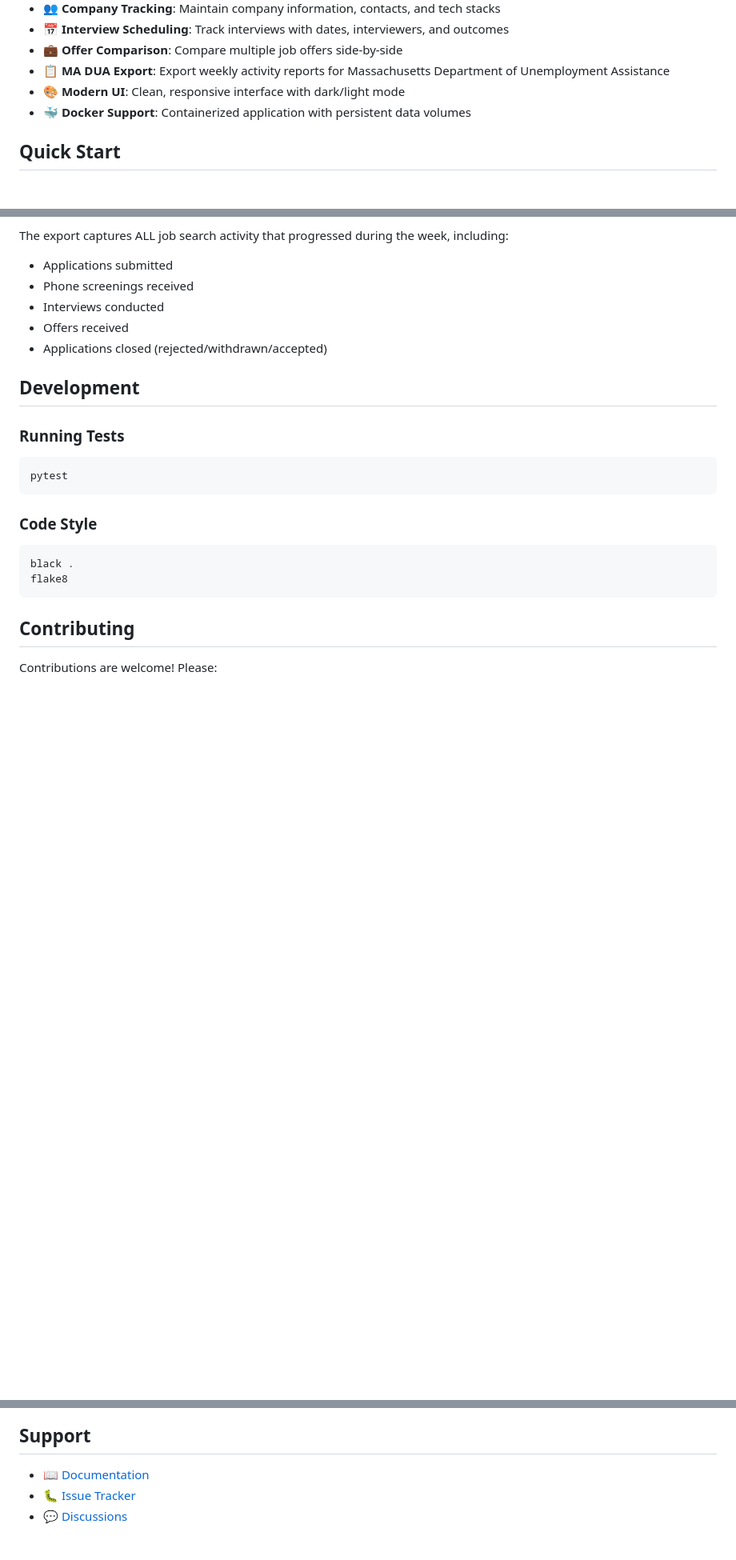
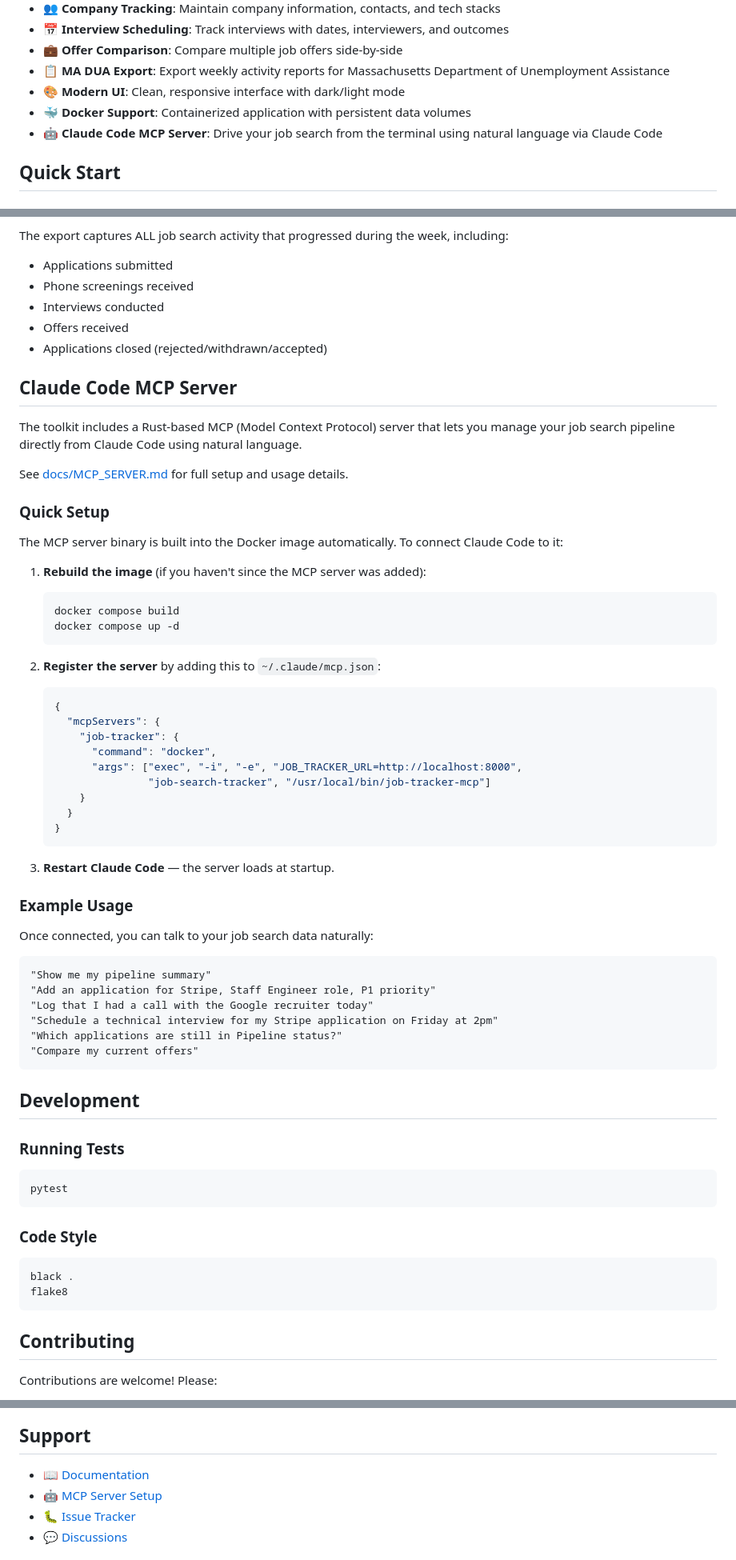
Before and after one commit to tim-ireland/job-tracker, a Markdown page: README.md, 3 parts joined by grey strips. Shown at 80% size. GitHub-like rendering; blank space fills up the shorter version.

Commit message:
Update docs on MCP usage

````diff
--- a/README.md
+++ b/README.md
@@ -13,6 +13,7 @@ A comprehensive web-based job application tracking system with LaTeX resume gene
 - 📋 **MA DUA Export**: Export weekly activity reports for Massachusetts Department of Unemployment Assistance
 - 🎨 **Modern UI**: Clean, responsive interface with dark/light mode
 - 🐳 **Docker Support**: Containerized application with persistent data volumes
+- 🤖 **Claude Code MCP Server**: Drive your job search from the terminal using natural language via Claude Code
 
 ## Quick Start
 
@@ -245,6 +246,50 @@ The export captures ALL job search activity that progressed during the week, inc
 - Offers received
 - Applications closed (rejected/withdrawn/accepted)
 
+## Claude Code MCP Server
+
+The toolkit includes a Rust-based MCP (Model Context Protocol) server that lets you manage your job search pipeline directly from Claude Code using natural language.
+
+See [docs/MCP_SERVER.md](docs/MCP_SERVER.md) for full setup and usage details.
+
+### Quick Setup
+
+The MCP server binary is built into the Docker image automatically. To connect Claude Code to it:
+
+1. **Rebuild the image** (if you haven't since the MCP server was added):
+   ```bash
+   docker compose build
+   docker compose up -d
+   ```
+
+2. **Register the server** by adding this to `~/.claude/mcp.json`:
+   ```json
+   {
+     "mcpServers": {
+       "job-tracker": {
+         "command": "docker",
+         "args": ["exec", "-i", "-e", "JOB_TRACKER_URL=http://localhost:8000",
+                  "job-search-tracker", "/usr/local/bin/job-tracker-mcp"]
+       }
+     }
+   }
+   ```
+
+3. **Restart Claude Code** — the server loads at startup.
+
+### Example Usage
+
+Once connected, you can talk to your job search data naturally:
+
+```
+"Show me my pipeline summary"
+"Add an application for Stripe, Staff Engineer role, P1 priority"
+"Log that I had a call with the Google recruiter today"
+"Schedule a technical interview for my Stripe application on Friday at 2pm"
+"Which applications are still in Pipeline status?"
+"Compare my current offers"
+```
+
 ## Development
 
 ### Running Tests
@@ -281,6 +326,7 @@ This toolkit is designed to keep your personal job search data separate from the
 ## Support
 
 - 📖 [Documentation](docs/)
+- 🤖 [MCP Server Setup](docs/MCP_SERVER.md)
 - 🐛 [Issue Tracker](https://github.com/yourusername/job-search-toolkit/issues)
 - 💬 [Discussions](https://github.com/yourusername/job-search-toolkit/discussions)
 
````
Also changed, not shown: docs/MCP_SERVER.md (added, +145 -0 lines).
